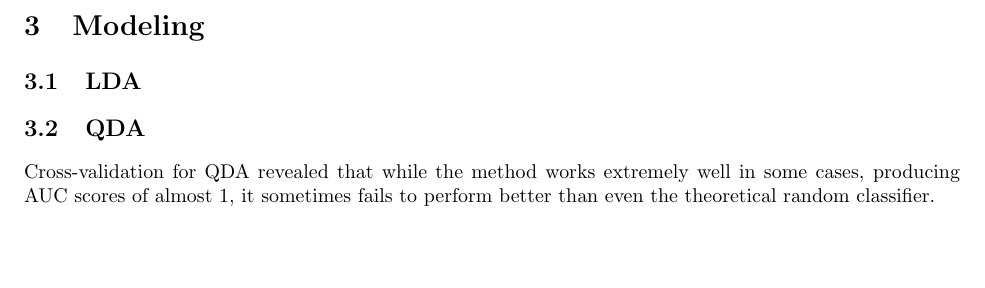
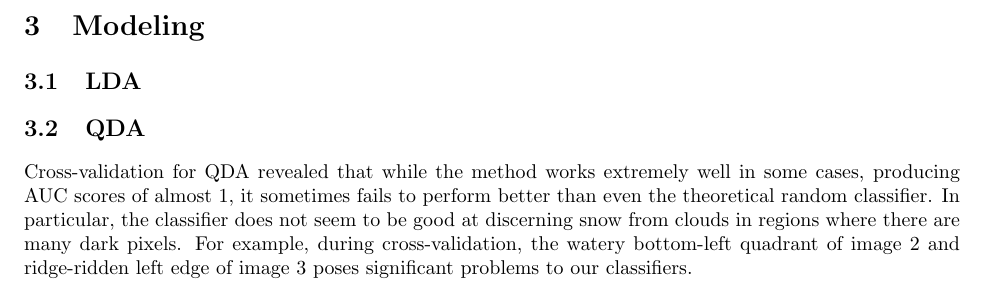
Before and after one commit to 215ALab4/lab4, a LaTeX document (writeupLab4.tex): part of page 1 of 5, cut so that both start at the same text, the shorter picture padded with empty space. Compiled offline with pdfLaTeX.

Commit message:
Issues with QDA

```diff
--- a/writeupLab4.tex
+++ b/writeupLab4.tex
@@ -174,7 +174,7 @@ Blah blah...
 \endminipage\hfill
 \end{figure}
 
-Cross-validation for QDA revealed that while the method works extremely well in some cases, producing AUC scores of almost 1, it sometimes fails to perform better than even the theoretical random classifier.
+Cross-validation for QDA revealed that while the method works extremely well in some cases, producing AUC scores of almost 1, it sometimes fails to perform better than even the theoretical random classifier.  In particular, the classifier does not seem to be good at discerning snow from clouds in regions where there are many dark pixels.  For example, during cross-validation, the watery bottom-left quadrant of image 2 and ridge-ridden left edge of image 3 poses significant problems to our classifiers.
 
 \subsection{Logit/Probit}
 
```
